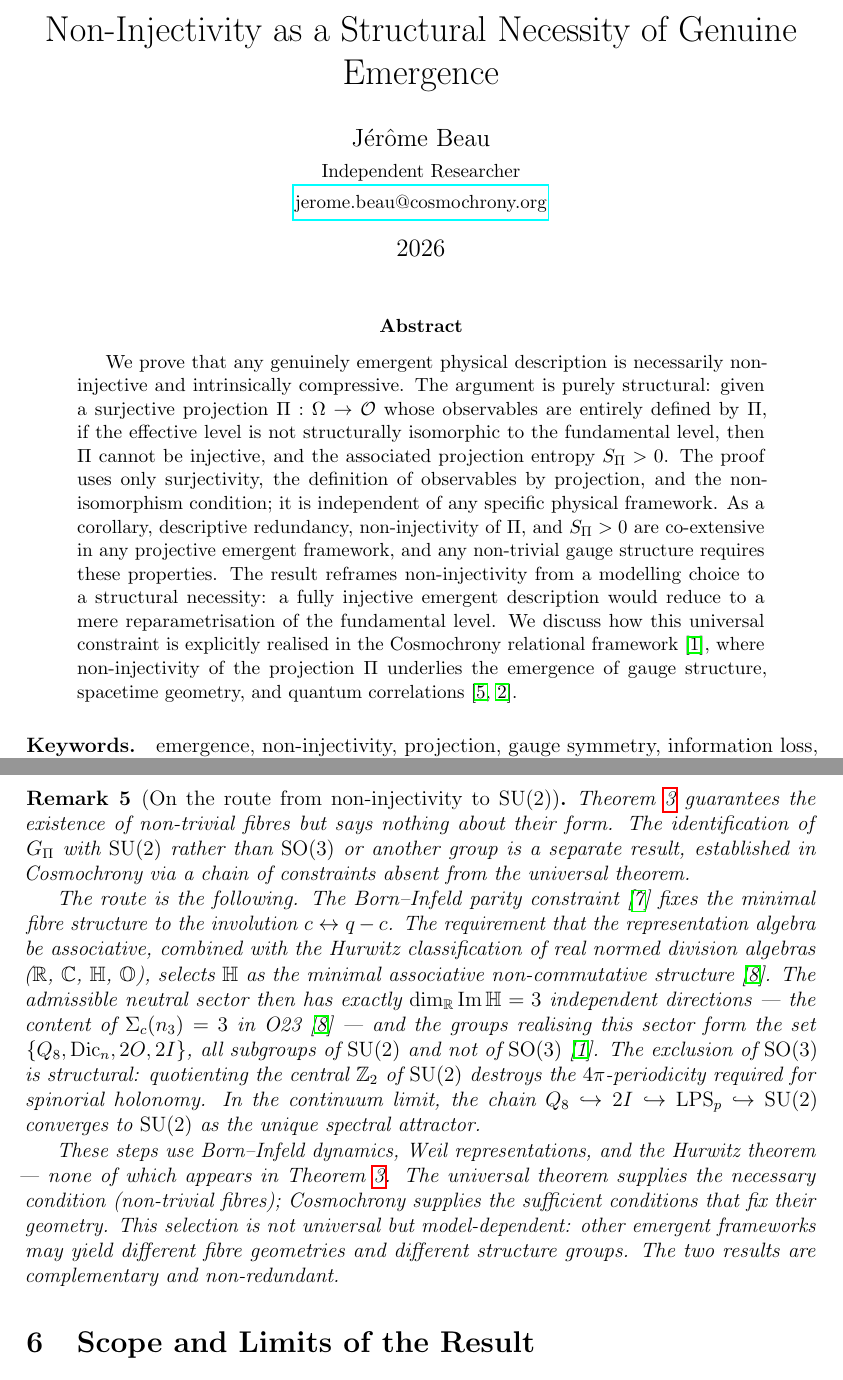
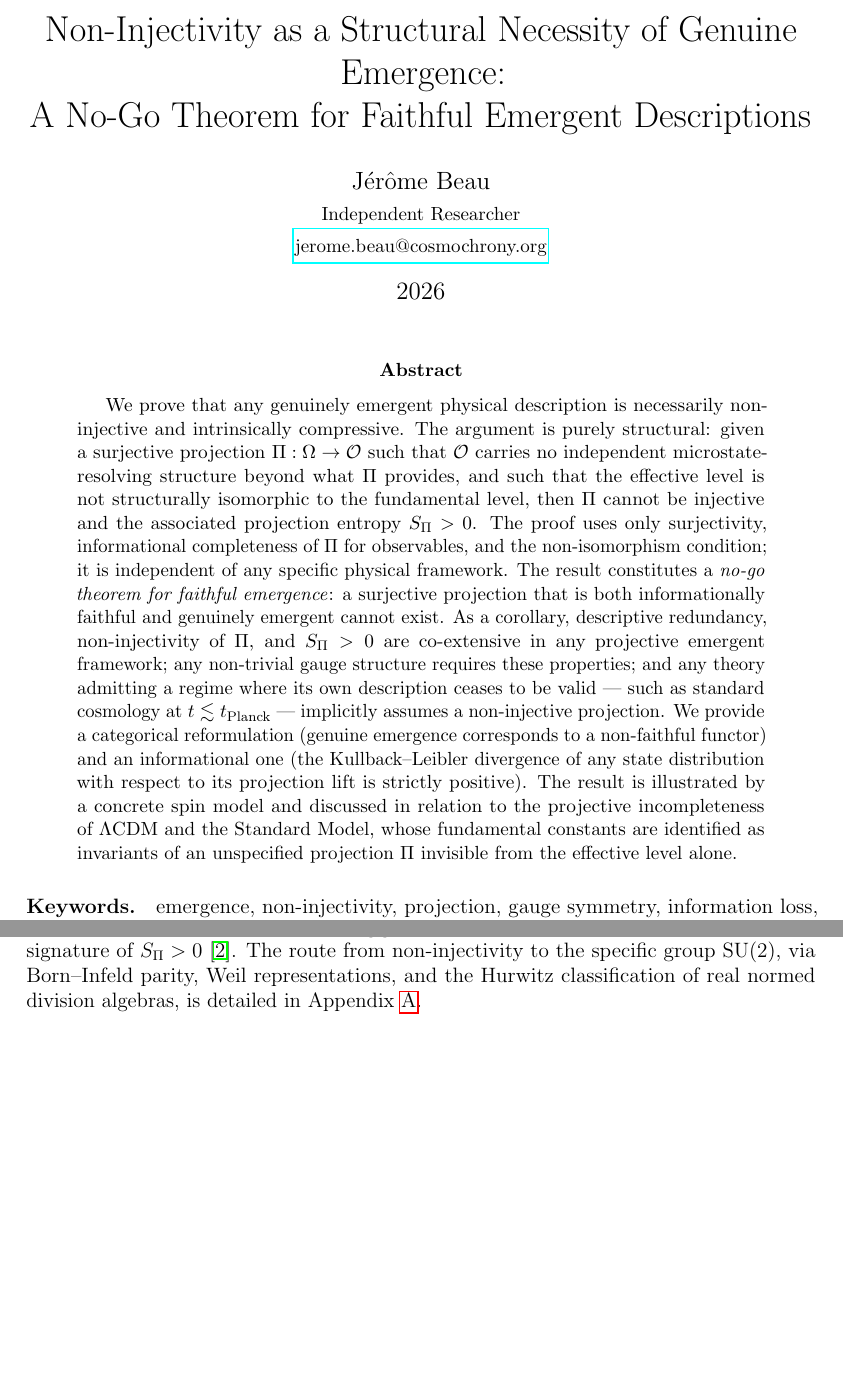
Before and after one commit to Cosmochrony/emergence-non-injectivity, a LaTeX paper (tex/EmergenceNonInjectivity.tex): two parts of pages 1 and 6 of 10 before the commit and two parts of pages 1 and 5 of 10 after it, joined at a grey line, cut so that both start at the same text, the shorter picture padded with empty space. Compiled offline with pdfLaTeX.

Commit message:
improve abstract and title

```diff
--- a/tex/EmergenceNonInjectivity.tex
+++ b/tex/EmergenceNonInjectivity.tex
@@ -15,7 +15,8 @@
 
 \newcommand{\bstar}{\beta^*}
 
-\title{Non-Injectivity as a Structural Necessity of Genuine Emergence}
+\title{Non-Injectivity as a Structural Necessity of Genuine Emergence:\\
+A No-Go Theorem for Faithful Emergent Descriptions}
 
 \author{J\'er\^ome Beau\\
 \small Independent Researcher\\
@@ -31,23 +32,32 @@
     We prove that any genuinely emergent physical description is necessarily
     non-injective and intrinsically compressive.
     The argument is purely structural: given a surjective projection
-    $\Pi : \Omega \to \mathcal{O}$ whose observables are entirely defined by $\Pi$,
-    if the effective level is not structurally isomorphic to the fundamental level,
-    then $\Pi$ cannot be injective, and the associated projection entropy
-    $S_\Pi > 0$.
-    The proof uses only surjectivity, the definition of observables by projection,
-    and the non-isomorphism condition; it is independent of any specific physical
-    framework.
+    $\Pi : \Omega \to \mathcal{O}$ such that $\mathcal{O}$ carries no
+    independent microstate-resolving structure beyond what $\Pi$ provides,
+    and such that the effective level is not structurally isomorphic to the
+    fundamental level, then $\Pi$ cannot be injective and the associated
+    projection entropy $S_\Pi > 0$.
+    The proof uses only surjectivity, informational completeness of $\Pi$ for
+    observables, and the non-isomorphism condition; it is independent of any
+    specific physical framework.
+    The result constitutes a \emph{no-go theorem for faithful emergence}: a
+    surjective projection that is both informationally faithful and genuinely
+    emergent cannot exist.
     As a corollary, descriptive redundancy, non-injectivity of $\Pi$, and
-    $S_\Pi > 0$ are co-extensive in any projective emergent framework, and any
-    non-trivial gauge structure requires these properties.
-    The result reframes non-injectivity from a modelling choice to a structural
-    necessity: a fully injective emergent description would reduce to a mere
-    reparametrisation of the fundamental level.
-    We discuss how this universal constraint is explicitly realised in the
-    Cosmochrony relational framework~\cite{Cosmochrony}, where non-injectivity
-    of the projection $\Pi$ underlies the emergence of gauge structure, spacetime
-    geometry, and quantum correlations~\cite{Beau2026k,BellPaper}.
+    $S_\Pi > 0$ are co-extensive in any projective emergent framework; any
+    non-trivial gauge structure requires these properties; and any theory
+    admitting a regime where its own description ceases to be valid --- such
+    as standard cosmology at $t \lesssim t_\mathrm{Planck}$ --- implicitly
+    assumes a non-injective projection.
+    We provide a categorical reformulation (genuine emergence corresponds to
+    a non-faithful functor) and an informational one (the Kullback--Leibler
+    divergence of any state distribution with respect to its projection
+    lift is strictly positive).
+    The result is illustrated by a concrete spin model and discussed in
+    relation to the projective incompleteness of $\Lambda$CDM and the
+    Standard Model, whose fundamental constants are identified as invariants
+    of an unspecified projection $\Pi$ invisible from the effective level
+    alone.
   \end{abstract}
 
   \paragraph{Keywords.}
@@ -389,38 +393,6 @@
-    \begin{remark}[On the route from non-injectivity to $\mathrm{SU}(2)$]
-      \label{rem:SU2}
-      Theorem~\ref{thm:main} guarantees the existence of non-trivial fibres but
-      says nothing about their form.
-      The identification of $G_\Pi$ with $\mathrm{SU}(2)$ rather than
-      $\mathrm{SO}(3)$ or another group is a separate result, established in
-      Cosmochrony via a chain of constraints absent from the universal theorem.
-
-      The route is the following.
-      The Born--Infeld parity constraint~\cite{Beau2026a22} fixes the minimal fibre
-      structure to the involution $c \leftrightarrow q - c$.
-      The requirement that the representation algebra be associative, combined with
-      the Hurwitz classification of real normed division algebras ($\mathbb{R}$,
-      $\mathbb{C}$, $\mathbb{H}$, $\mathbb{O}$), selects $\mathbb{H}$ as the
-      minimal associative non-commutative structure~\cite{Beau2026a26}.
-      The admissible neutral sector then has exactly $\dim_{\mathbb{R}} \mathrm{Im}\,
-      \mathbb{H} = 3$ independent directions --- the content of $\Sigma_c(n_3) = 3$
-      in O23~\cite{Beau2026a26} --- and the groups realising this sector form
-      the set $\{Q_8, \mathrm{Dic}_n, 2O, 2I\}$, all subgroups of $\mathrm{SU}(2)$
-      and not of $\mathrm{SO}(3)$~\cite{Cosmochrony}.
-      The exclusion of $\mathrm{SO}(3)$ is structural: quotienting the central
-      $\mathbb{Z}_2$ of $\mathrm{SU}(2)$ destroys the $4\pi$-periodicity required
-      for spinorial holonomy.
-      In the continuum limit, the chain $Q_8 \hookrightarrow 2I \hookrightarrow
-      \mathrm{LPS}_p \hookrightarrow \mathrm{SU}(2)$ converges to $\mathrm{SU}(2)$
-      as the unique spectral attractor.
-
-      These steps use Born--Infeld dynamics, Weil representations, and the
-      Hurwitz theorem --- none of which appears in Theorem~\ref{thm:main}.
-      The universal theorem supplies the necessary condition (non-trivial fibres);
-      Cosmochrony supplies the sufficient conditions that fix their geometry.
-      This selection is not universal but model-dependent: other emergent frameworks
-      may yield different fibre geometries and different structure groups.
-      The two results are complementary and non-redundant.
-    \end{remark}
+    The route from non-injectivity to the specific group $\mathrm{SU}(2)$,
+    via Born--Infeld parity, Weil representations, and the Hurwitz classification
+    of real normed division algebras, is detailed in Appendix~\ref{app:SU2}.
 
   \section{Scope and Limits of the Result}
     \label{sec:scope}
```
Also changed, not shown: out/EmergenceNonInjectivity.pdf, tex/EmergenceNonInjectivity.tex (7 more changed lines).
